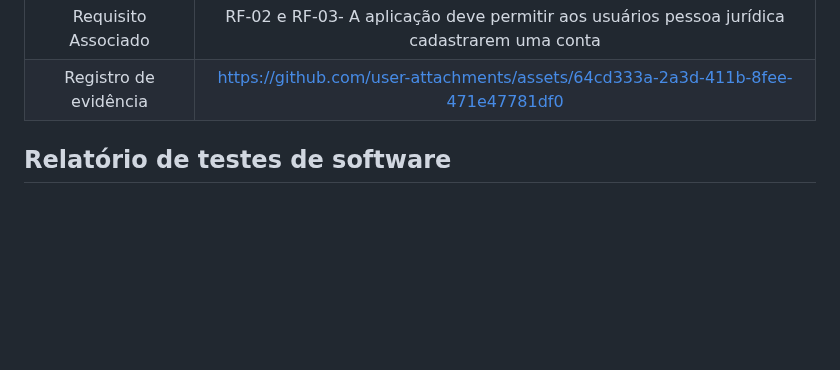
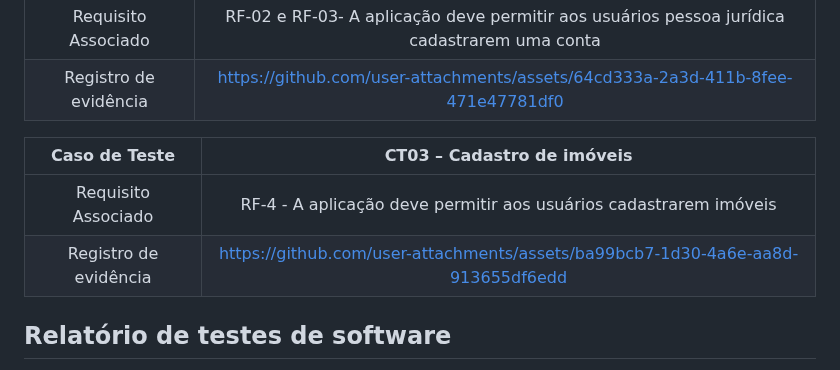
Before and after one commit to wesley-hs/clickimoveis1, a Markdown page: docs/09-Registro de Testes de Software.md, the part around the change. Rendered like a GitHub page; blank space fills up the shorter version.

Commit message:
Update 09-Registro de Testes de Software.md
Adicionado registro de teste de cadastro de imóveis

```diff
--- a/docs/09-Registro de Testes de Software.md
+++ b/docs/09-Registro de Testes de Software.md
@@ -17,6 +17,21 @@ Para cada caso de teste definido no Plano de Testes de Software, realize o regis
 |:---:	|:---:	|
 |	Requisito Associado 	| RF-02 e RF-03- A aplicação deve permitir aos usuários pessoa jurídica cadastrarem uma conta |
 |Registro de evidência |https://github.com/user-attachments/assets/64cd333a-2a3d-411b-8fee-471e47781df0 |
+
+
+
+
+
+
+
+
+
+
+| **Caso de Teste** 	| **CT03 – Cadastro de imóveis**	|
+|:---:	|:---:	|
+|	Requisito Associado 	| RF-4 - A aplicação deve permitir aos usuários cadastrarem imóveis |
+|Registro de evidência |   https://github.com/user-attachments/assets/ba99bcb7-1d30-4a6e-aa8d-913655df6edd |
+
 
 
 
```
